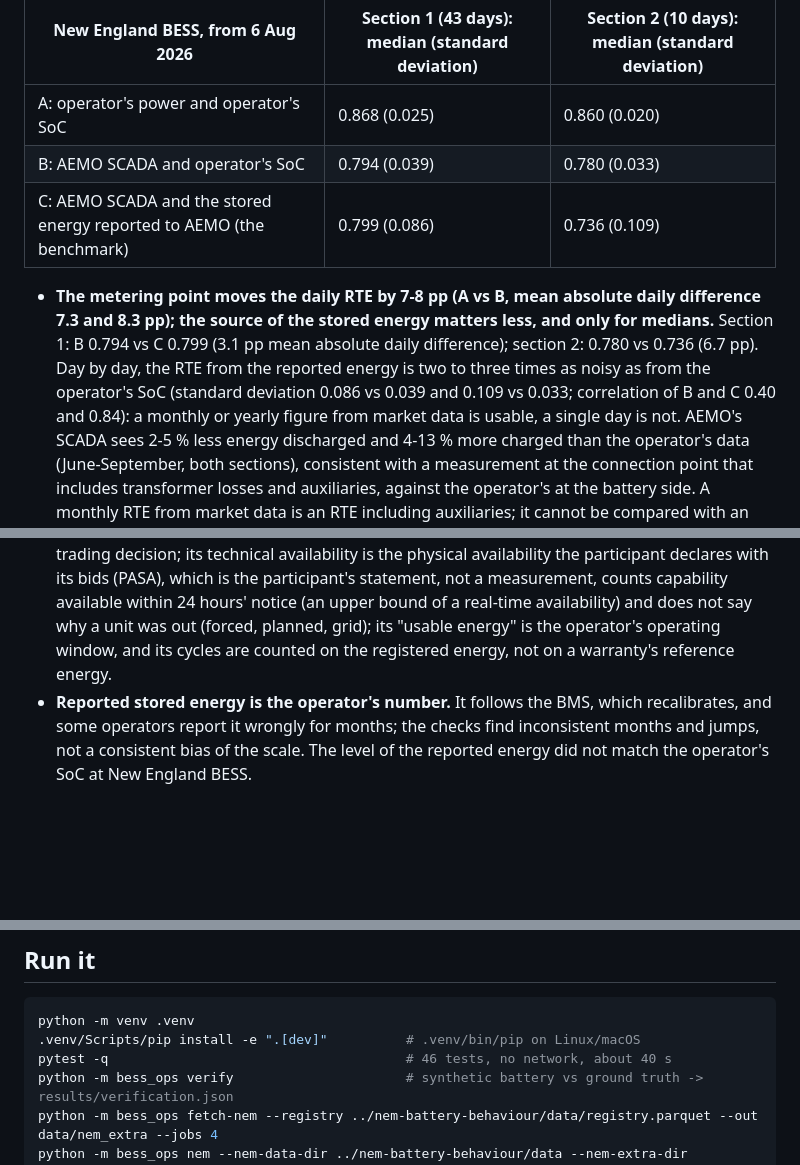
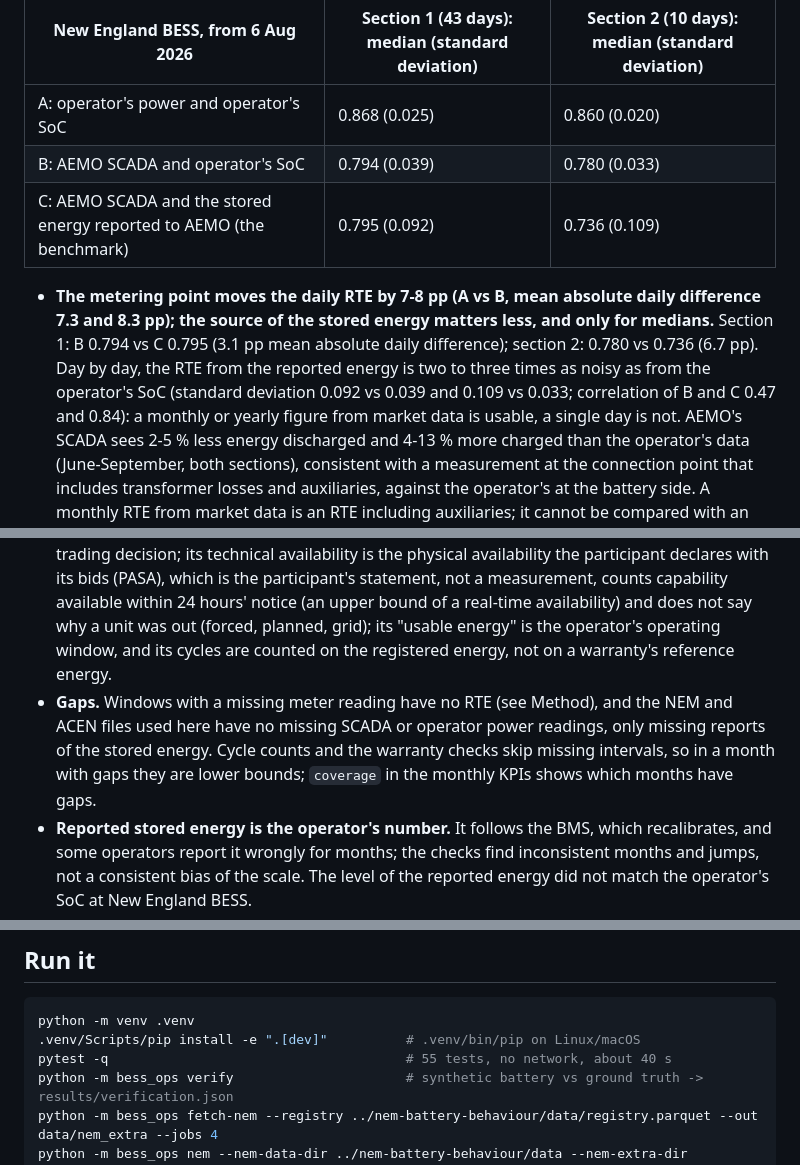
Before and after one commit to kwwaleszczynski-del/bess-ops-warranty, a Markdown page: README.md, 3 parts joined by grey strips. Rendered like a GitHub page; blank space fills up the shorter version.

````diff
--- a/README.md
+++ b/README.md
@@ -162,13 +162,13 @@ metering point from the source of the stored energy:
 |---|---|---|
 | A: operator's power and operator's SoC | 0.868 (0.025) | 0.860 (0.020) |
 | B: AEMO SCADA and operator's SoC | 0.794 (0.039) | 0.780 (0.033) |
-| C: AEMO SCADA and the stored energy reported to AEMO (the benchmark) | 0.799 (0.086) | 0.736 (0.109) |
+| C: AEMO SCADA and the stored energy reported to AEMO (the benchmark) | 0.795 (0.092) | 0.736 (0.109) |
 
 - **The metering point moves the daily RTE by 7-8 pp (A vs B, mean absolute daily difference 7.3 and 8.3 pp); the
-  source of the stored energy matters less, and only for medians.** Section 1: B 0.794 vs C 0.799 (3.1 pp mean
+  source of the stored energy matters less, and only for medians.** Section 1: B 0.794 vs C 0.795 (3.1 pp mean
   absolute daily difference); section 2: 0.780 vs 0.736 (6.7 pp). Day by day, the RTE from the reported energy is two
-  to three times as noisy as from the operator's SoC (standard deviation 0.086 vs 0.039 and 0.109 vs 0.033;
-  correlation of B and C 0.40 and 0.84): a monthly or yearly figure from market data is usable, a single day is
+  to three times as noisy as from the operator's SoC (standard deviation 0.092 vs 0.039 and 0.109 vs 0.033;
+  correlation of B and C 0.47 and 0.84): a monthly or yearly figure from market data is usable, a single day is
   not. AEMO's SCADA sees 2-5 % less energy discharged
   and 4-13 % more charged than the operator's data (June-September, both sections), consistent with a measurement at the connection point that
   includes transformer losses and auxiliaries, against the operator's at the battery side. A monthly RTE from
@@ -371,6 +380,10 @@ auxiliary model, data quality), `report_<month>.html` (the same as a self-contai
   capability available within 24 hours' notice (an upper bound of a real-time availability) and does not say why a
   unit was out (forced, planned, grid); its "usable energy" is the operator's operating window, and its cycles are
   counted on the registered energy, not on a warranty's reference energy.
+- **Gaps.** Windows with a missing meter reading have no RTE (see Method), and the NEM and ACEN files used here have
+  no missing SCADA or operator power readings, only missing reports of the stored energy. Cycle counts and the
+  warranty checks skip missing intervals, so in a month with gaps they are lower bounds; `coverage` in the monthly
+  KPIs shows which months have gaps.
 - **Reported stored energy is the operator's number.** It follows the BMS, which recalibrates, and some operators
   report it wrongly for months; the checks find inconsistent months and jumps, not a consistent bias of the
   scale. The level of the reported energy did not match the operator's SoC at New England BESS.
@@ -402,7 +415,7 @@ Only derived numbers are in the repository (`results/`, `docs/`); no raw data.
 ```bash
 python -m venv .venv
 .venv/Scripts/pip install -e ".[dev]"          # .venv/bin/pip on Linux/macOS
-pytest -q                                      # 46 tests, no network, about 40 s
+pytest -q                                      # 55 tests, no network, about 40 s
 python -m bess_ops verify                      # synthetic battery vs ground truth -> results/verification.json
 python -m bess_ops fetch-nem --registry ../nem-battery-behaviour/data/registry.parquet --out data/nem_extra --jobs 4
 python -m bess_ops nem --nem-data-dir ../nem-battery-behaviour/data --nem-extra-dir data/nem_extra \
````
Also changed, not shown: other parts of README.md (+10 -1 lines), docs/img/acen_rte.png, docs/img/fleet_rte.png, 12 other files.
